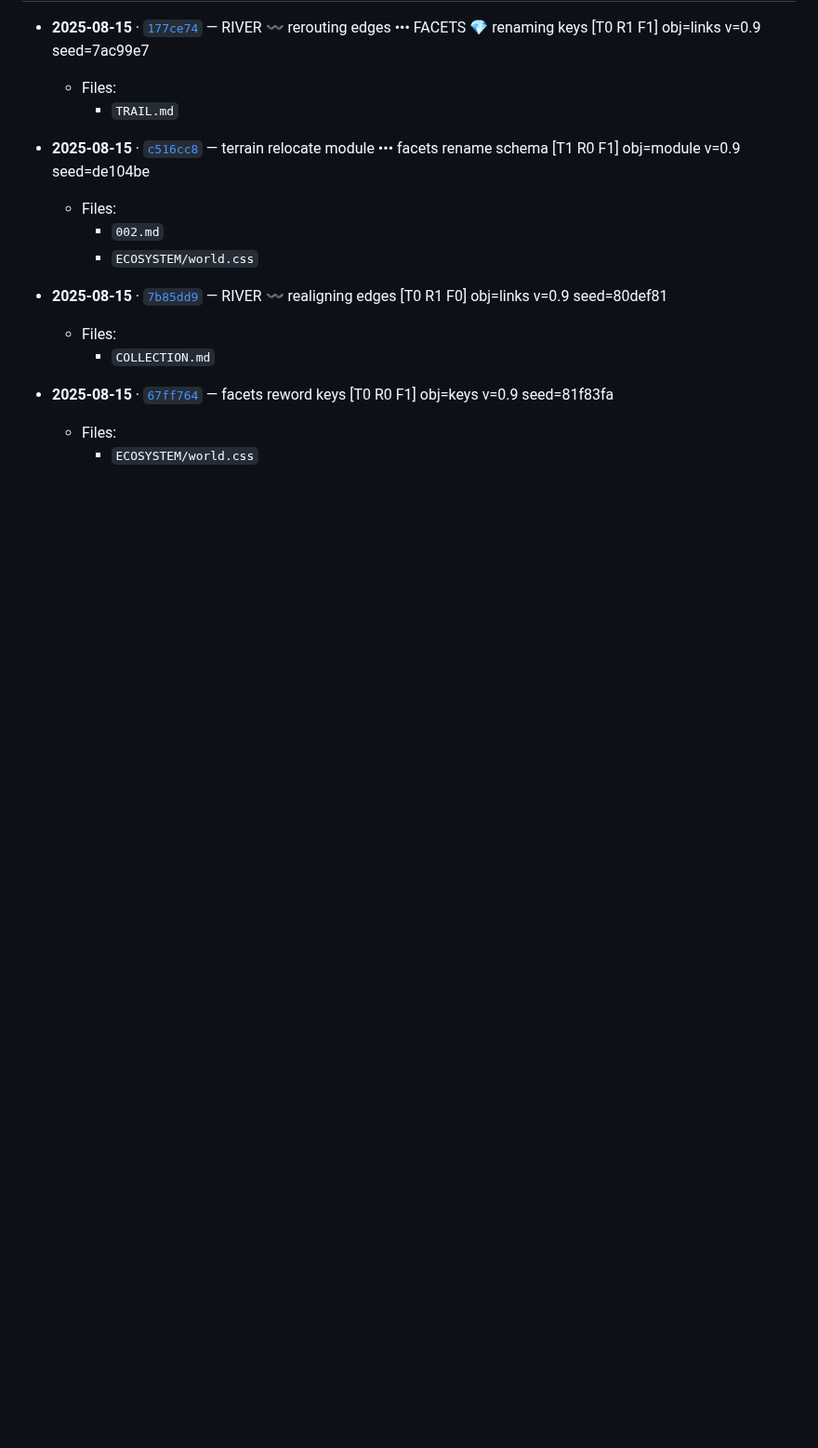
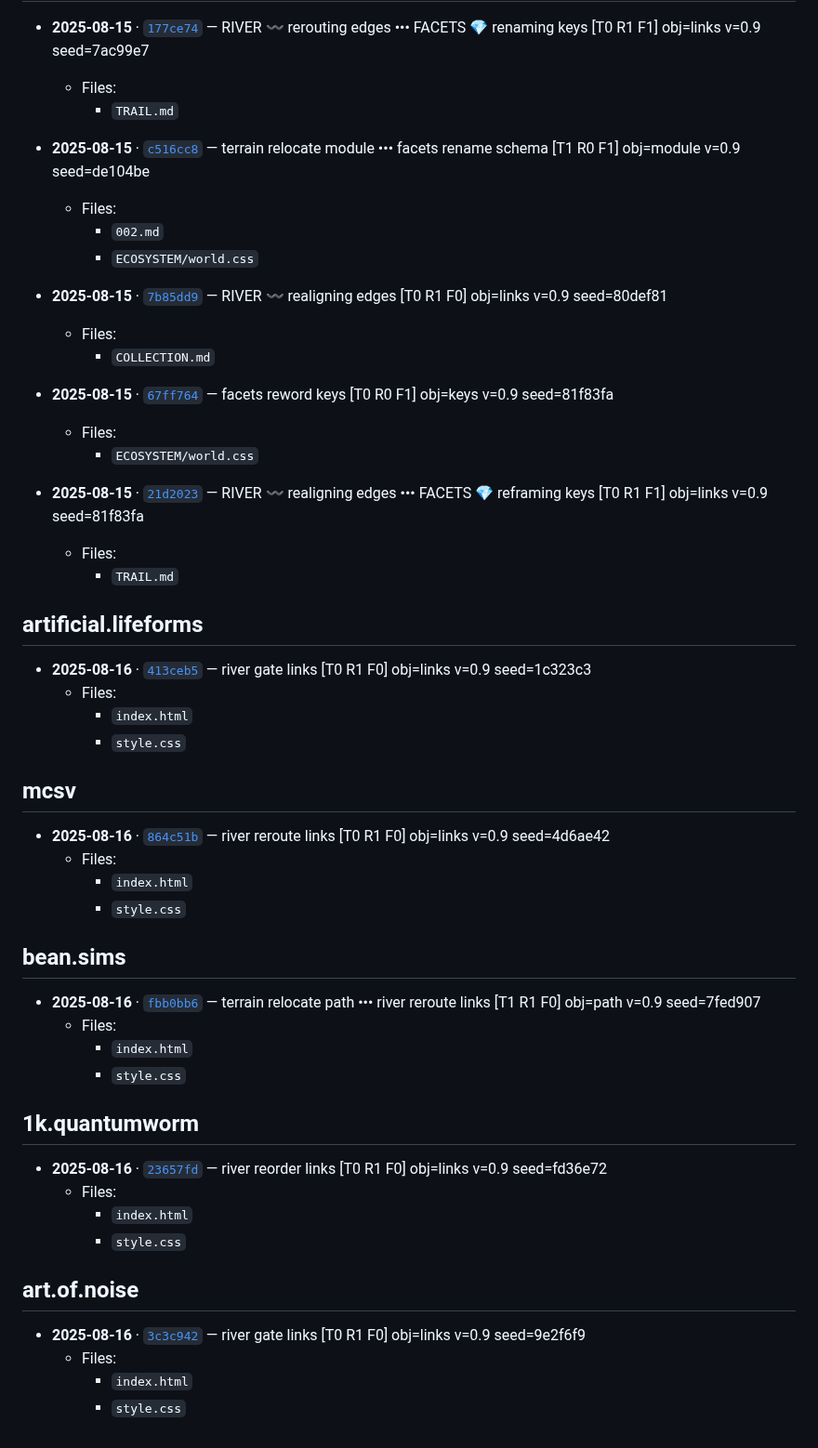
Before and after one commit to operatorjen/systems.as.games, a Markdown page: TRAIL.md, the part around the change. Shown at 93% size. Rendered like a GitHub page; blank space fills up the shorter version.

Commit message:
RIVER 〰️ realigning edges ••• FACETS 💎 reframing keys [T0 R1 F1] obj=links v=0.9 seed=210adc4

```diff
--- a/TRAIL.md
+++ b/TRAIL.md
@@ -353,3 +353,42 @@ Keep exploring.
 - __2025-08-15__ · [`67ff764`](https://github.com/operatorjen/systems.as.games/commit/67ff764ab23307181b568cf0c50d957ff5c0c496) — facets reword keys [T0 R0 F1] obj=keys v=0.9 seed=81f83fa
   - Files:
     - `ECOSYSTEM/world.css`
+
+- __2025-08-15__ · [`21d2023`](https://github.com/operatorjen/systems.as.games/commit/21d2023b6279735fcbb00741ea61c1a9643c4daa) — RIVER 〰️ realigning edges ••• FACETS 💎 reframing keys [T0 R1 F1] obj=links v=0.9 seed=81f83fa
+  - Files:
+    - `TRAIL.md`
+
+## artificial.lifeforms
+
+- __2025-08-16__ · [`413ceb5`](https://github.com/operatorjen/artificial.lifeforms/commit/413ceb5d26c13ac9f40e0982732da6460fa8d063) — river gate links [T0 R1 F0] obj=links v=0.9 seed=1c323c3
+  - Files:
+    - `index.html`
+    - `style.css`
+
+## mcsv
+
+- __2025-08-16__ · [`864c51b`](https://github.com/operatorjen/mcsv/commit/864c51bda3d60789f509b17f91ea0224565f3359) — river reroute links [T0 R1 F0] obj=links v=0.9 seed=4d6ae42
+  - Files:
+    - `index.html`
+    - `style.css`
+
+## bean.sims
+
+- __2025-08-16__ · [`fbb0bb6`](https://github.com/operatorjen/bean.sims/commit/fbb0bb67ba323bc090296b54b4deb8a587c9a06a) — terrain relocate path ••• river reroute links [T1 R1 F0] obj=path v=0.9 seed=7fed907
+  - Files:
+    - `index.html`
+    - `style.css`
+
+## 1k.quantumworm
+
+- __2025-08-16__ · [`23657fd`](https://github.com/operatorjen/1k.quantumworm/commit/23657fd6d3e787b3a3d8730754d4d01a1fa93477) — river reorder links [T0 R1 F0] obj=links v=0.9 seed=fd36e72
+  - Files:
+    - `index.html`
+    - `style.css`
+
+## art.of.noise
+
+- __2025-08-16__ · [`3c3c942`](https://github.com/operatorjen/art.of.noise/commit/3c3c9428e3c9121f67892f4a4a168e87fe3784ea) — river gate links [T0 R1 F0] obj=links v=0.9 seed=9e2f6f9
+  - Files:
+    - `index.html`
+    - `style.css`
```
